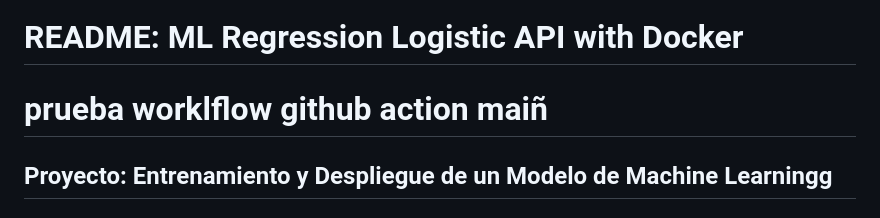
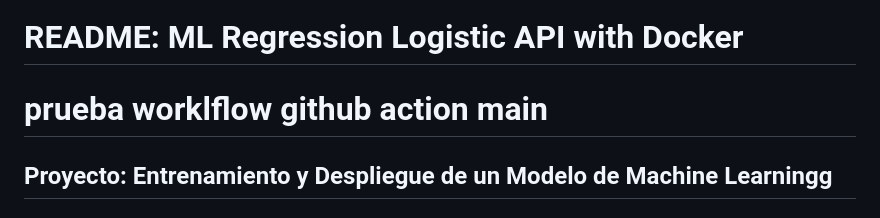
Before and after one commit to dachacond/machine-learning-project, a Markdown page: README.md, the part around the change. Rendered like a GitHub page.

```diff
--- a/README.md
+++ b/README.md
@@ -1,5 +1,5 @@
 # README: ML Regression Logistic API with Docker
-# prueba worklflow github action maiñ
+# prueba worklflow github action main
 ## Proyecto: Entrenamiento y Despliegue de un Modelo de Machine Learningg
 
 ### Descripción del Proyecto
```
